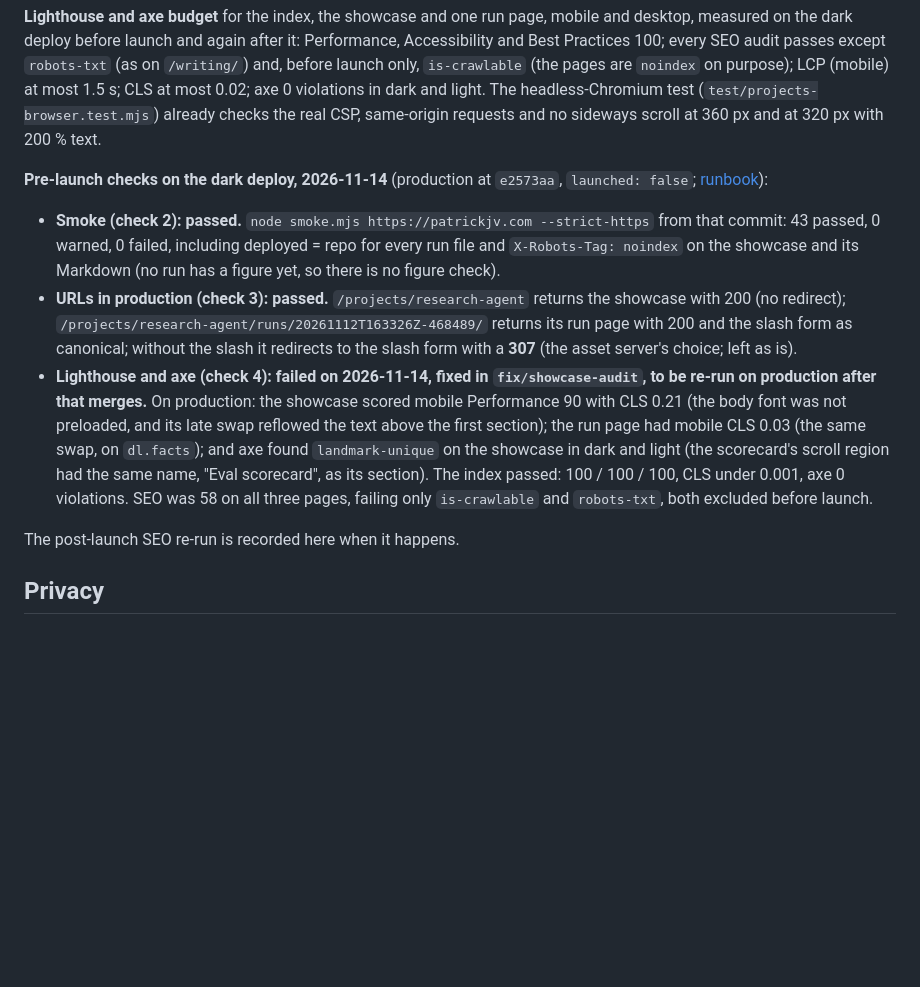
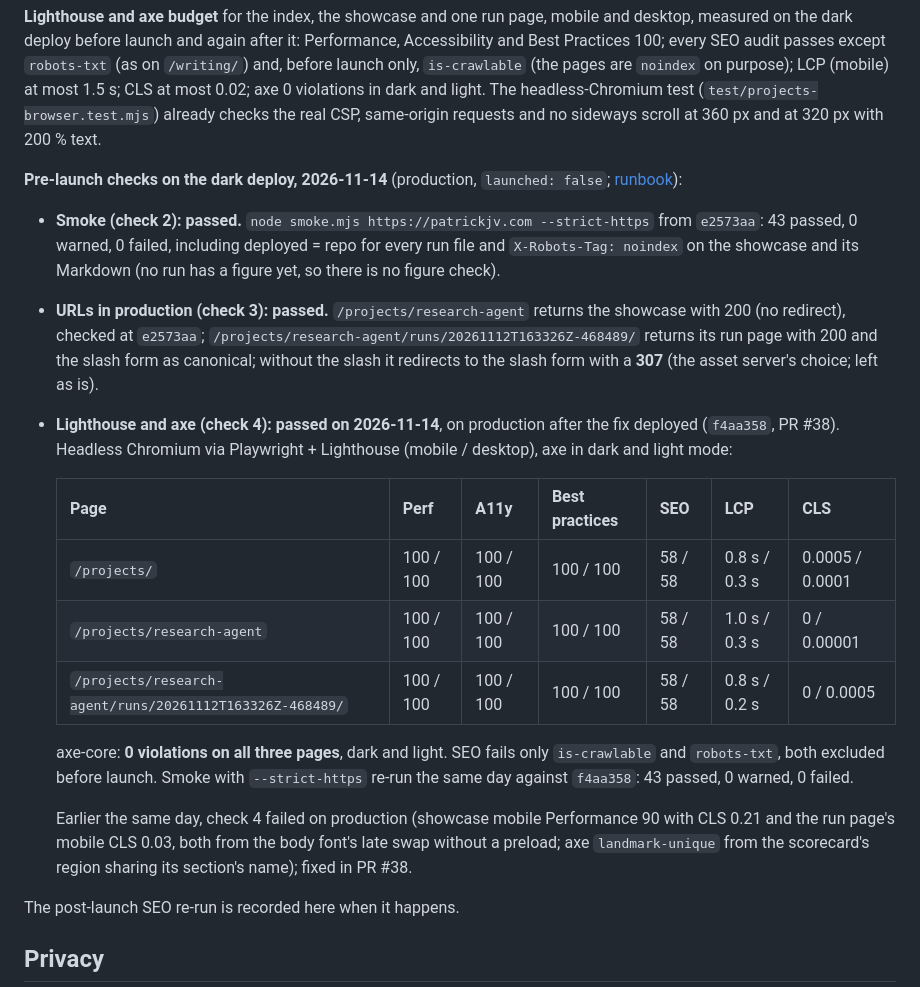
Before and after one commit to PVieira04/patrickjv-eng-site, a Markdown page: docs/05-quality-and-audits.md, the part around the change. GitHub-like rendering; blank space fills up the shorter version.

Commit message:
docs(05): record pre-launch check 4 as passed on production after #38
Lighthouse 100/100/100 (Perf/A11y/BP), mobile and desktop, on /projects/,
the showcase and a run page; CLS <= 0.0005; axe 0 violations dark and light;
smoke 43/43 with --strict-https at f4aa358. The earlier failure is kept as a
one-line note.

Co-Authored-By: Claude Opus 5.5 <noreply@anthropic.com>
Claude-Session: https://claude.ai/code/session_01YVxcsBgL3W5cKasfEvM412

```diff
--- a/docs/05-quality-and-audits.md
+++ b/docs/05-quality-and-audits.md
@@ -78,11 +78,21 @@ The page CSP allows exactly the page's single inline `<style>` and single inline
 
 **Lighthouse and axe budget** for the index, the showcase and one run page, mobile and desktop, measured on the dark deploy before launch and again after it: Performance, Accessibility and Best Practices 100; every SEO audit passes except `robots-txt` (as on `/writing/`) and, before launch only, `is-crawlable` (the pages are `noindex` on purpose); LCP (mobile) at most 1.5 s; CLS at most 0.02; axe 0 violations in dark and light. The headless-Chromium test (`test/projects-browser.test.mjs`) already checks the real CSP, same-origin requests and no sideways scroll at 360 px and at 320 px with 200 % text.
 
-**Pre-launch checks on the dark deploy, 2026-11-14** (production at `e2573aa`, `launched: false`; [runbook](06-operations.md#projects-runbooks)):
+**Pre-launch checks on the dark deploy, 2026-11-14** (production, `launched: false`; [runbook](06-operations.md#projects-runbooks)):
 
-- **Smoke (check 2): passed.** `node smoke.mjs https://patrickjv.com --strict-https` from that commit: 43 passed, 0 warned, 0 failed, including deployed = repo for every run file and `X-Robots-Tag: noindex` on the showcase and its Markdown (no run has a figure yet, so there is no figure check).
-- **URLs in production (check 3): passed.** `/projects/research-agent` returns the showcase with 200 (no redirect); `/projects/research-agent/runs/20261112T163326Z-468489/` returns its run page with 200 and the slash form as canonical; without the slash it redirects to the slash form with a **307** (the asset server's choice; left as is).
-- **Lighthouse and axe (check 4): failed on 2026-11-14, fixed in `fix/showcase-audit`, to be re-run on production after that merges.** On production: the showcase scored mobile Performance 90 with CLS 0.21 (the body font was not preloaded, and its late swap reflowed the text above the first section); the run page had mobile CLS 0.03 (the same swap, on `dl.facts`); and axe found `landmark-unique` on the showcase in dark and light (the scorecard's scroll region had the same name, "Eval scorecard", as its section). The index passed: 100 / 100 / 100, CLS under 0.001, axe 0 violations. SEO was 58 on all three pages, failing only `is-crawlable` and `robots-txt`, both excluded before launch.
+- **Smoke (check 2): passed.** `node smoke.mjs https://patrickjv.com --strict-https` from `e2573aa`: 43 passed, 0 warned, 0 failed, including deployed = repo for every run file and `X-Robots-Tag: noindex` on the showcase and its Markdown (no run has a figure yet, so there is no figure check).
+- **URLs in production (check 3): passed.** `/projects/research-agent` returns the showcase with 200 (no redirect), checked at `e2573aa`; `/projects/research-agent/runs/20261112T163326Z-468489/` returns its run page with 200 and the slash form as canonical; without the slash it redirects to the slash form with a **307** (the asset server's choice; left as is).
+- **Lighthouse and axe (check 4): passed on 2026-11-14**, on production after the fix deployed (`f4aa358`, PR #38). Headless Chromium via Playwright + Lighthouse (mobile / desktop), axe in dark and light mode:
+
+  | Page | Perf | A11y | Best practices | SEO | LCP | CLS |
+  |---|---|---|---|---|---|---|
+  | `/projects/` | 100 / 100 | 100 / 100 | 100 / 100 | 58 / 58 | 0.8 s / 0.3 s | 0.0005 / 0.0001 |
+  | `/projects/research-agent` | 100 / 100 | 100 / 100 | 100 / 100 | 58 / 58 | 1.0 s / 0.3 s | 0 / 0.00001 |
+  | `/projects/research-agent/runs/20261112T163326Z-468489/` | 100 / 100 | 100 / 100 | 100 / 100 | 58 / 58 | 0.8 s / 0.2 s | 0 / 0.0005 |
+
+  axe-core: **0 violations on all three pages**, dark and light. SEO fails only `is-crawlable` and `robots-txt`, both excluded before launch. Smoke with `--strict-https` re-run the same day against `f4aa358`: 43 passed, 0 warned, 0 failed.
+
+  Earlier the same day, check 4 failed on production (showcase mobile Performance 90 with CLS 0.21 and the run page's mobile CLS 0.03, both from the body font's late swap without a preload; axe `landmark-unique` from the scorecard's region sharing its section's name); fixed in PR #38.
 
 The post-launch SEO re-run is recorded here when it happens.
 
```
